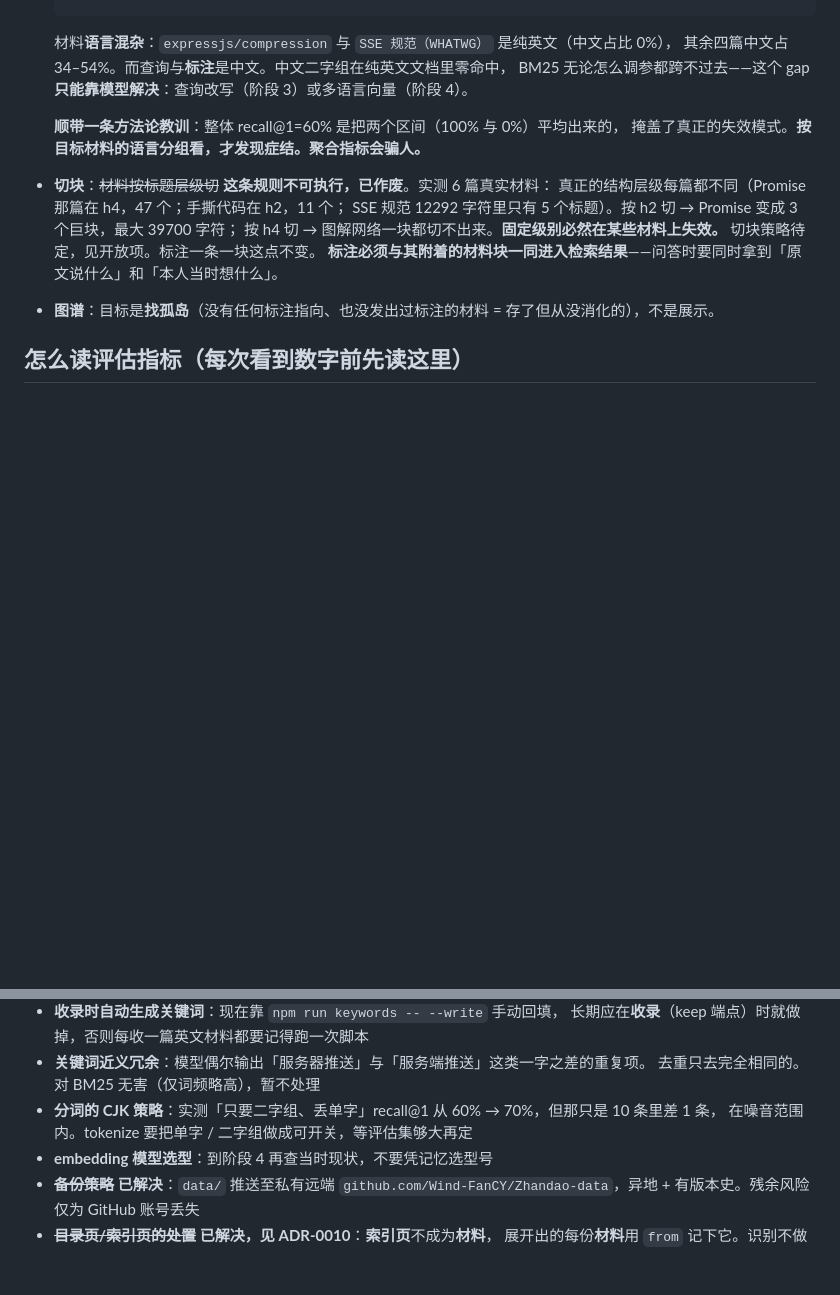
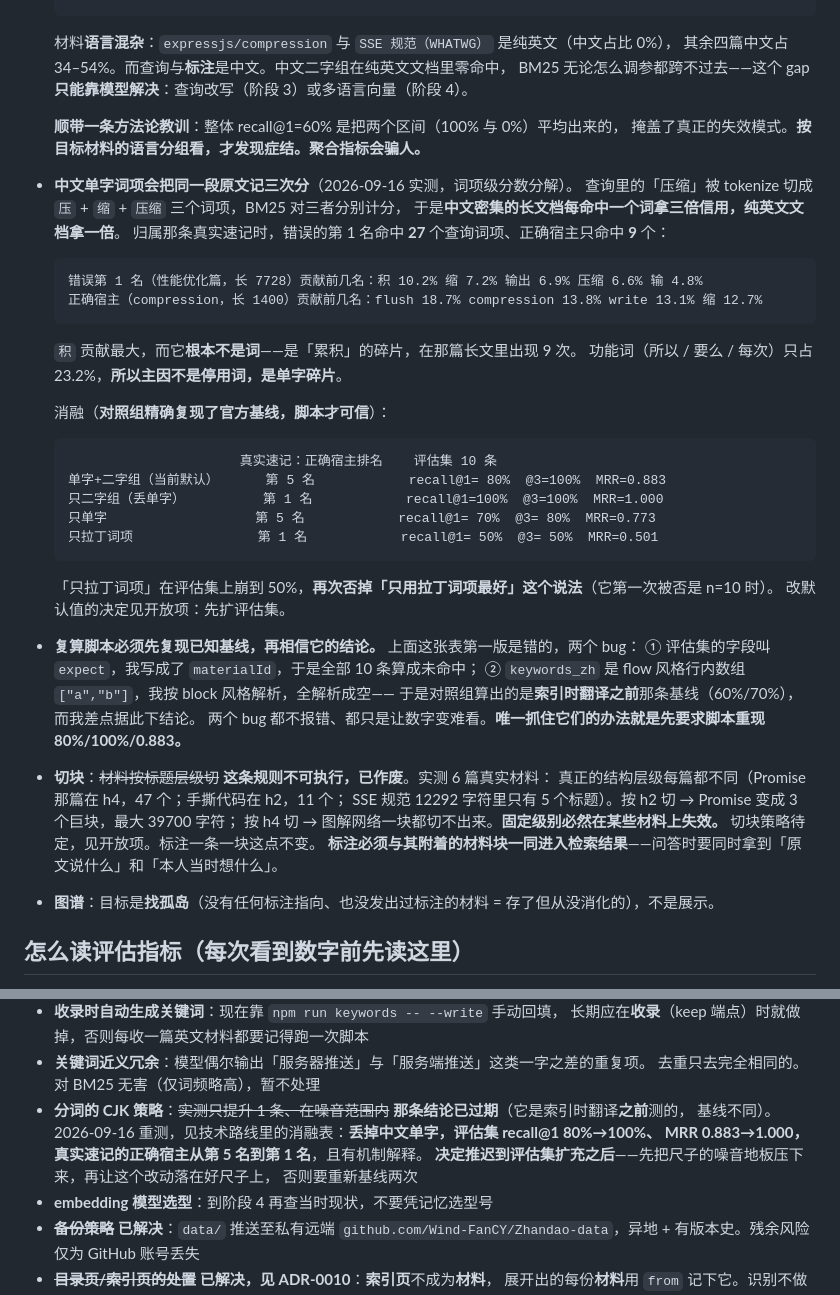
Before and after one commit to Wind-FanCY/Zhandao, a Markdown page: CLAUDE.md, 2 parts joined by grey strips. GitHub-like rendering; blank space fills up the shorter version.

Commit message:
docs: 定位归属候选排错的机制——中文单字把同一段原文记三次分
词项级分数分解（2026-09-16）：
- 错误第 1 名命中 27 个查询词项，正确宿主只命中 9 个。
- 贡献最大的词项是「积」（10.2%），它不是词，是「累积」的碎片。
- 功能词只占 23.2%，所以主因不是停用词，是单字碎片：
  「压缩」被切成 压 + 缩 + 压缩，同一段原文记三次分，
  于是中文密集的长文档每命中一个词拿三倍信用。

消融（对照组精确复现官方基线 80%/100%/0.883 后才采信）：
  只二字组（丢单字）  真实速记正确宿主 第 5 → 第 1
                     评估集 recall@1 80% → 100%，MRR 0.883 → 1.000
  只拉丁词项          评估集崩到 50%，再次否掉「只用拉丁词项最好」

因此把「只要二字组只提升 1 条、属噪音」标为过期——那是索引时翻译之前测的。
改默认值推迟到评估集扩充之后：n=10 时噪音地板 20%，先压噪音再做决定，
否则要重新基线两次。

另记一条通用教训：复算脚本必须先复现已知基线再相信它。这张表第一版是错的，
两个 bug（字段名 expect 写成 materialId；keywords_zh 是 flow 风格数组却按
block 解析）都不报错、只让数字变难看，唯一抓住它们的办法就是要求脚本
先重现 80%/100%/0.883。

Co-Authored-By: Claude Opus 5 (1M context) <noreply@anthropic.com>

````diff
--- a/CLAUDE.md
+++ b/CLAUDE.md
@@ -178,6 +178,36 @@ grep -rniE "\btag\b|\btopic\b|\bcategory\b|知识点" server/src | grep -v test
 
   **顺带一条方法论教训**：整体 recall@1=60% 是把两个区间（100% 与 0%）平均出来的，
   掩盖了真正的失效模式。**按目标材料的语言分组看，才发现症结。聚合指标会骗人。**
+- **中文单字词项会把同一段原文记三次分**（2026-09-16 实测，词项级分数分解）。
+  查询里的「压缩」被 tokenize 切成 `压` + `缩` + `压缩` 三个词项，BM25 对三者分别计分，
+  于是**中文密集的长文档每命中一个词拿三倍信用，纯英文文档拿一倍**。
+  归属那条真实速记时，错误的第 1 名命中 **27** 个查询词项、正确宿主只命中 **9** 个：
+
+  ```
+  错误第 1 名（性能优化篇，长 7728）贡献前几名：积 10.2% 缩 7.2% 输出 6.9% 压缩 6.6% 输 4.8%
+  正确宿主（compression，长 1400）贡献前几名：flush 18.7% compression 13.8% write 13.1% 缩 12.7%
+  ```
+
+  `积` 贡献最大，而它**根本不是词**——是「累积」的碎片，在那篇长文里出现 9 次。
+  功能词（所以 / 要么 / 每次）只占 23.2%，**所以主因不是停用词，是单字碎片**。
+
+  消融（**对照组精确复现了官方基线，脚本才可信**）：
+
+  ```
+                        真实速记：正确宿主排名    评估集 10 条
+  单字+二字组（当前默认）      第 5 名            recall@1= 80%  @3=100%  MRR=0.883
+  只二字组（丢单字）          第 1 名            recall@1=100%  @3=100%  MRR=1.000
+  只单字                   第 5 名            recall@1= 70%  @3= 80%  MRR=0.773
+  只拉丁词项                第 1 名            recall@1= 50%  @3= 50%  MRR=0.501
+  ```
+
+  「只拉丁词项」在评估集上崩到 50%，**再次否掉「只用拉丁词项最好」这个说法**（它第一次被否是 n=10 时）。
+  改默认值的决定见开放项：先扩评估集。
+- **复算脚本必须先复现已知基线，再相信它的结论。** 上面这张表第一版是错的，两个 bug：
+  ① 评估集的字段叫 `expect`，我写成了 `materialId`，于是全部 10 条算成未命中；
+  ② `keywords_zh` 是 flow 风格行内数组 `["a","b"]`，我按 block 风格解析，全解析成空——
+  于是对照组算出的是**索引时翻译之前**那条基线（60%/70%），而我差点据此下结论。
+  两个 bug 都不报错、都只是让数字变难看。**唯一抓住它们的办法就是先要求脚本重现 80%/100%/0.883。**
 - **切块**：~~材料按标题层级切~~ **这条规则不可执行，已作废**。实测 6 篇真实材料：
   真正的结构层级每篇都不同（Promise 那篇在 h4，47 个；手撕代码在 h2，11 个；
   SSE 规范 12292 字符里只有 5 个标题）。按 h2 切 → Promise 变成 3 个巨块，最大 39700 字符；
@@ -447,8 +477,11 @@ python3 $S/glossary_code_consistency.py --context CONTEXT.md --code src/
   长期应在**收录**（keep 端点）时就做掉，否则每收一篇英文材料都要记得跑一次脚本
 - **关键词近义冗余**：模型偶尔输出「服务器推送」与「服务端推送」这类一字之差的重复项。
   去重只去完全相同的。对 BM25 无害（仅词频略高），暂不处理
-- **分词的 CJK 策略**：实测「只要二字组、丢单字」recall@1 从 60% → 70%，但那只是 10 条里差 1 条，
-  在噪音范围内。tokenize 要把单字 / 二字组做成可开关，等评估集够大再定
+- **分词的 CJK 策略**：~~实测只提升 1 条、在噪音范围内~~ **那条结论已过期**（它是索引时翻译**之前**测的，
+  基线不同）。2026-09-16 重测，见技术路线里的消融表：**丢掉中文单字，评估集 recall@1 80%→100%、
+  MRR 0.883→1.000，真实速记的正确宿主从第 5 名到第 1 名**，且有机制解释。
+  **决定推迟到评估集扩充之后**——先把尺子的噪音地板压下来，再让这个改动落在好尺子上，
+  否则要重新基线两次
 - **embedding 模型选型**：到阶段 4 再查当时现状，不要凭记忆选型号
 - ~~**备份策略**~~ **已解决**：`data/` 推送至私有远端 `github.com/Wind-FanCY/Zhandao-data`，异地 + 有版本史。残余风险仅为 GitHub 账号丢失
 - ~~**目录页/索引页的处置**~~ **已解决，见 ADR-0010**：**索引页**不成为**材料**，
````
